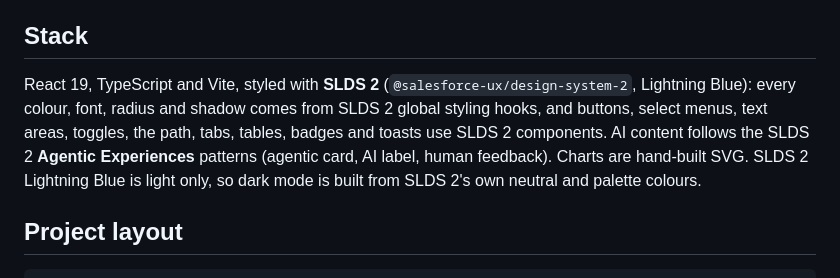
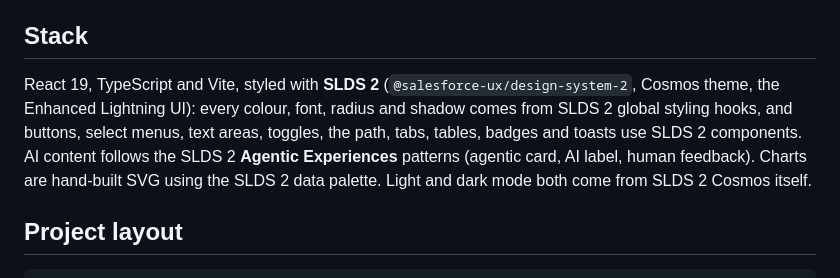
Before and after one commit to dsunwar-stack/Fraud-Data-Visualisation, a Markdown page: README.md, the part around the change. GitHub-like rendering.

```diff
--- a/README.md
+++ b/README.md
@@ -50,7 +50,7 @@ Pushing to `main` runs `.github/workflows/deploy.yml`, which builds the site and
 
 ## Stack
 
-React 19, TypeScript and Vite, styled with **SLDS 2** (`@salesforce-ux/design-system-2`, Lightning Blue): every colour, font, radius and shadow comes from SLDS 2 global styling hooks, and buttons, select menus, text areas, toggles, the path, tabs, tables, badges and toasts use SLDS 2 components. AI content follows the SLDS 2 **Agentic Experiences** patterns (agentic card, AI label, human feedback). Charts are hand-built SVG. SLDS 2 Lightning Blue is light only, so dark mode is built from SLDS 2's own neutral and palette colours.
+React 19, TypeScript and Vite, styled with **SLDS 2** (`@salesforce-ux/design-system-2`, Cosmos theme, the Enhanced Lightning UI): every colour, font, radius and shadow comes from SLDS 2 global styling hooks, and buttons, select menus, text areas, toggles, the path, tabs, tables, badges and toasts use SLDS 2 components. AI content follows the SLDS 2 **Agentic Experiences** patterns (agentic card, AI label, human feedback). Charts are hand-built SVG using the SLDS 2 data palette. Light and dark mode both come from SLDS 2 Cosmos itself.
 
 ## Project layout
 
```
Also changed, not shown: docs/versions/README.md (+37 -0 lines), docs/versions/round-10-case.png (added), docs/versions/round-10-overview.png (added), docs/versions/round-10-queue-dark.png (added), docs/versions/round-10-record-header.png (added), 8 other files.
